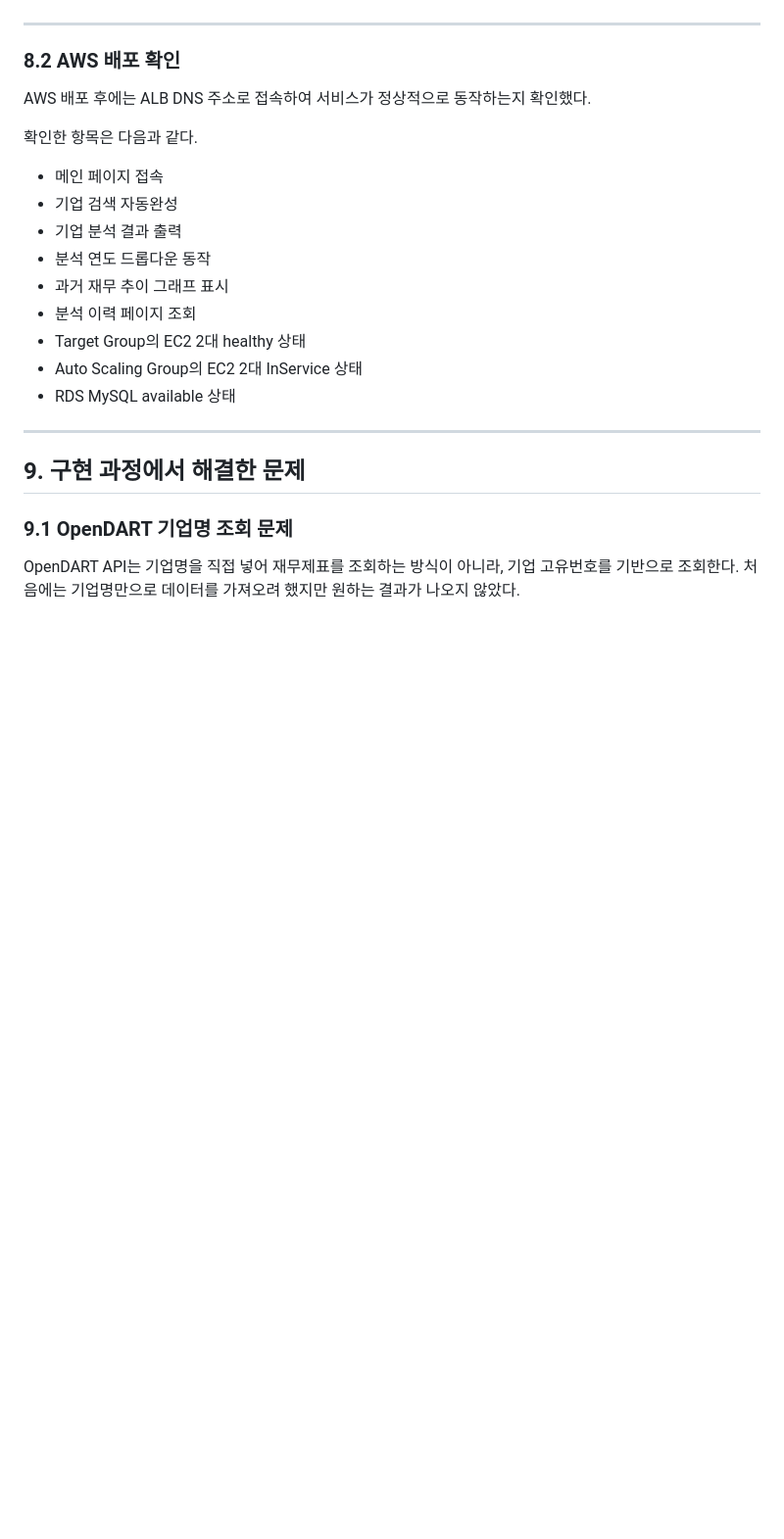
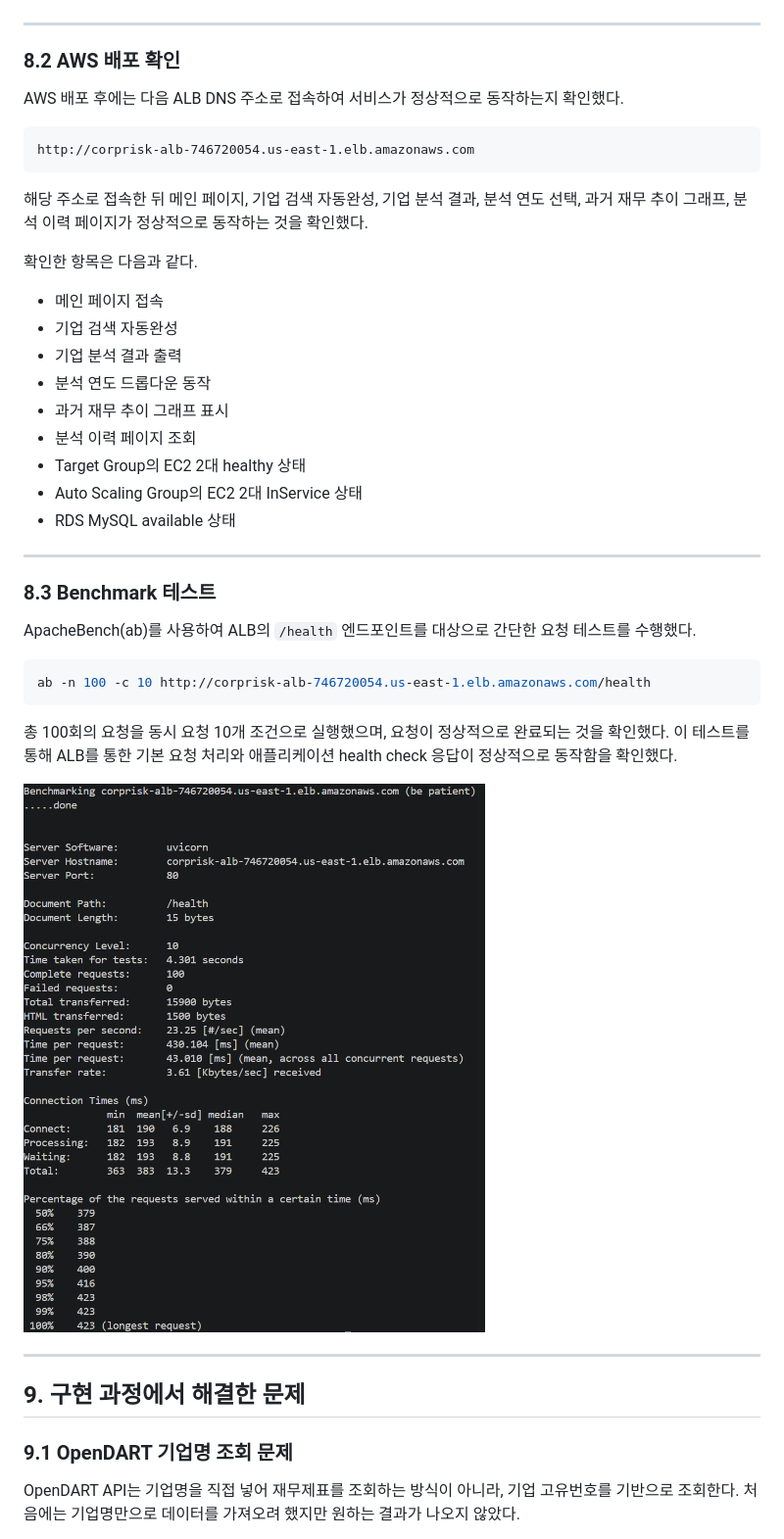
Before and after one commit to Noah-611/corprisk-aws, a Markdown page: docs/report.md, the part around one of its changes. Shown at 98% size. Rendered like a GitHub page; blank space fills up the shorter version.

````diff
--- a/docs/report.md
+++ b/docs/report.md
@@ -243,7 +260,13 @@ http://127.0.0.1:8000
 
 ### 8.2 AWS 배포 확인
 
-AWS 배포 후에는 ALB DNS 주소로 접속하여 서비스가 정상적으로 동작하는지 확인했다.
+AWS 배포 후에는 다음 ALB DNS 주소로 접속하여 서비스가 정상적으로 동작하는지 확인했다.
+
+```text
+http://corprisk-alb-746720054.us-east-1.elb.amazonaws.com
+```
+
+해당 주소로 접속한 뒤 메인 페이지, 기업 검색 자동완성, 기업 분석 결과, 분석 연도 선택, 과거 재무 추이 그래프, 분석 이력 페이지가 정상적으로 동작하는 것을 확인했다.
 
 확인한 항목은 다음과 같다.
 
@@ -256,6 +279,20 @@ AWS 배포 후에는 ALB DNS 주소로 접속하여 서비스가 정상적으로
 * Target Group의 EC2 2대 healthy 상태
 * Auto Scaling Group의 EC2 2대 InService 상태
 * RDS MySQL available 상태
+
+---
+
+### 8.3 Benchmark 테스트
+
+ApacheBench(ab)를 사용하여 ALB의 `/health` 엔드포인트를 대상으로 간단한 요청 테스트를 수행했다.
+
+```bash
+ab -n 100 -c 10 http://corprisk-alb-746720054.us-east-1.elb.amazonaws.com/health
+```
+
+총 100회의 요청을 동시 요청 10개 조건으로 실행했으며, 요청이 정상적으로 완료되는 것을 확인했다. 이 테스트를 통해 ALB를 통한 기본 요청 처리와 애플리케이션 health check 응답이 정상적으로 동작함을 확인했다.
+
+![Benchmark](images/10-benchmark.png)
 
 ---
 
````
Also changed, not shown: other parts of docs/report.md (+17 -0 lines).
